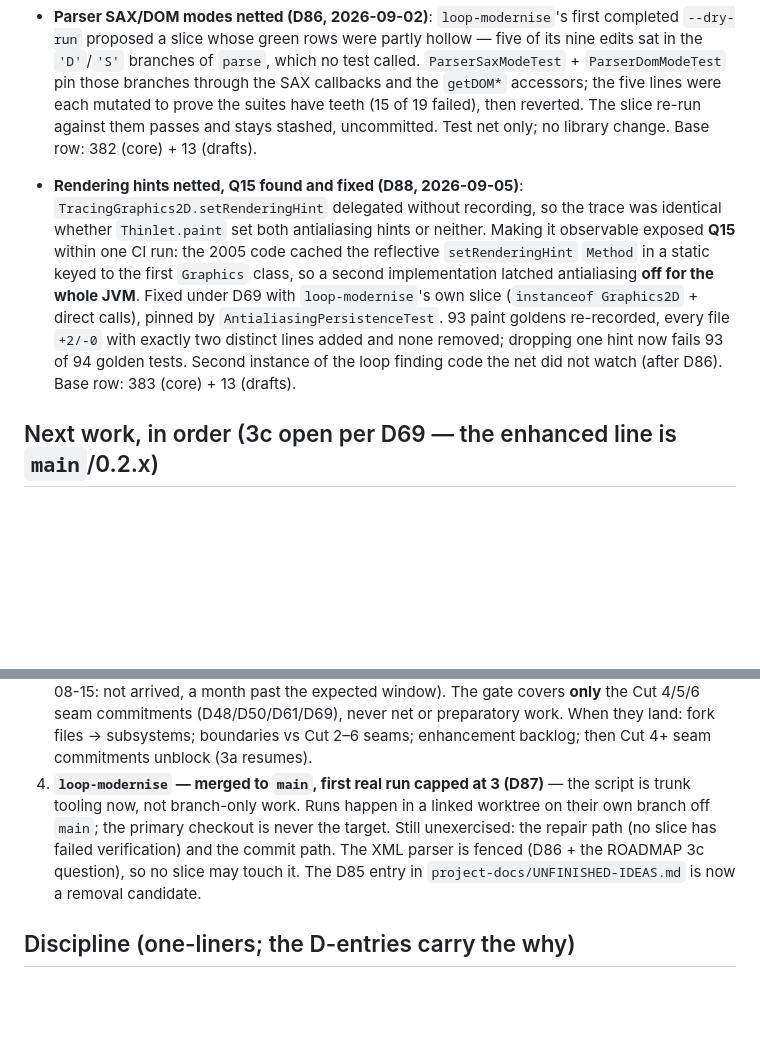
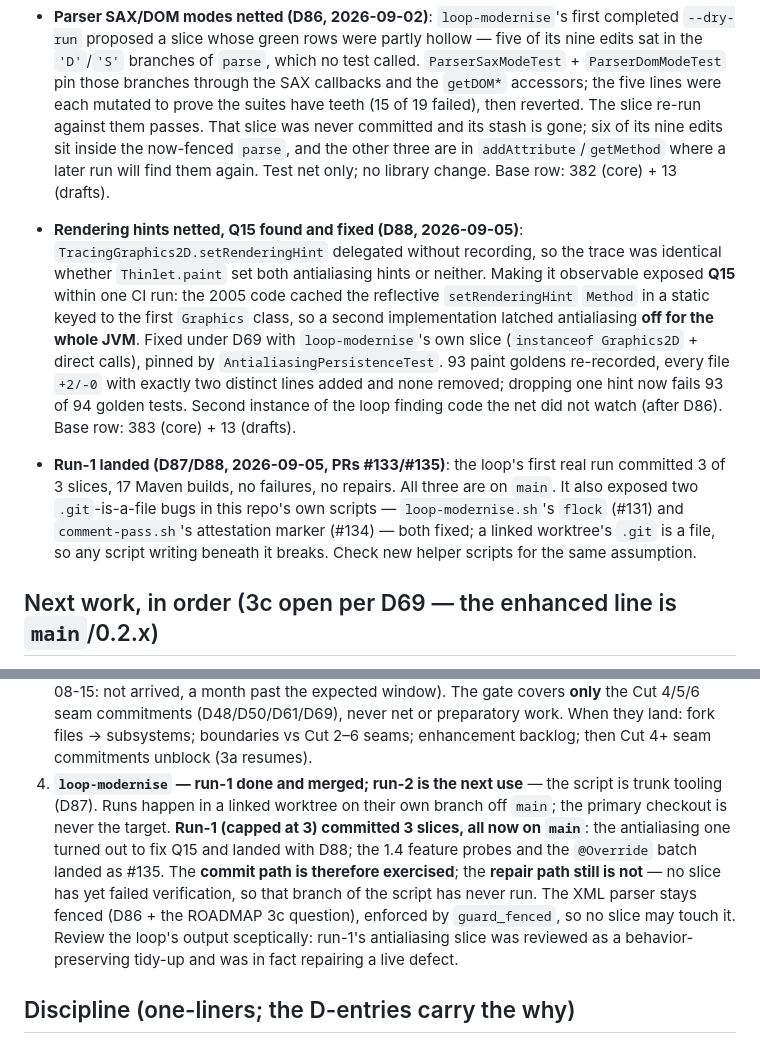
Before and after one commit to nomixer/thinlet-modernized, a Markdown page: .claude/NEXT-STEPS.md, 2 parts joined by grey strips. Drawn GitHub-style; blank space fills up the shorter version.

Commit message:
Bring the handoff current after run-1 (no code change) (#136)
The live handoff is the first thing a new session reads, and three of its claims
had gone false.

Item 4 said the first real run was still ahead and that the commit path was
unexercised. Run-1 has happened, committed 3 slices and merged them; the commit
path is exercised and only the repair path is not, because no slice has yet
failed verification. It now says which slices landed where, and adds the lesson
run-1 actually taught: review the loop's output sceptically, because its
antialiasing slice was reviewed as a behavior-preserving tidy-up while it was in
fact repairing a live defect.

The D86 bullet said that slice "stays stashed, uncommitted". The stash is gone.
It now records where those nine edits stand: six inside the fenced parse, three
outside it where a later run will find them again.

Added a run-1 state bullet, including the two .git-is-a-file bugs the run exposed
in this repo's own scripts, since the next helper script is liable to repeat it.
Header date moved with the content.

Base row re-run to confirm the count rather than carry it forward: 383 (core) +
13 (drafts).


Claude-Session: https://claude.ai/code/session_01XGsCtynxB2oAhtwonYF4Ek

Co-authored-by: Claude Opus 5 (1M context) <noreply@anthropic.com>

```diff
--- a/.claude/NEXT-STEPS.md
+++ b/.claude/NEXT-STEPS.md
@@ -112,8 +112,10 @@
   called. `ParserSaxModeTest` + `ParserDomModeTest` pin those branches through the
   SAX callbacks and the `getDOM*` accessors; the five lines were each mutated to
   prove the suites have teeth (15 of 19 failed), then reverted. The slice re-run
-  against them passes and stays stashed, uncommitted. Test net only; no library
-  change. Base row: 382 (core) + 13 (drafts).
+  against them passes. That slice was never committed and its stash is gone; six of
+  its nine edits sit inside the now-fenced `parse`, and the other three are in
+  `addAttribute`/`getMethod` where a later run will find them again. Test net only;
+  no library change. Base row: 382 (core) + 13 (drafts).
 
 - **Rendering hints netted, Q15 found and fixed (D88, 2026-09-05)**:
   `TracingGraphics2D.setRenderingHint` delegated without recording, so the trace was
@@ -126,6 +128,12 @@
   `+2/-0` with exactly two distinct lines added and none removed; dropping one hint
   now fails 93 of 94 golden tests. Second instance of the loop finding code the net
   did not watch (after D86). Base row: 383 (core) + 13 (drafts).
+- **Run-1 landed (D87/D88, 2026-09-05, PRs #133/#135)**: the loop's first real run
+  committed 3 of 3 slices, 17 Maven builds, no failures, no repairs. All three are
+  on `main`. It also exposed two `.git`-is-a-file bugs in this repo's own scripts —
+  `loop-modernise.sh`'s `flock` (#131) and `comment-pass.sh`'s attestation marker
+  (#134) — both fixed; a linked worktree's `.git` is a file, so any script writing
+  beneath it breaks. Check new helper scripts for the same assumption.
 
 ## Next work, in order (3c open per D69 — the enhanced line is `main`/0.2.x)
 
@@ -141,13 +149,17 @@
    covers **only** the Cut 4/5/6 seam commitments (D48/D50/D61/D69), never net or
    preparatory work. When they land: fork files → subsystems; boundaries vs Cut 2–6
    seams; enhancement backlog; then Cut 4+ seam commitments unblock (3a resumes).
-4. **`loop-modernise` — merged to `main`, first real run capped at 3 (D87)** —
-   the script is trunk tooling now, not branch-only work. Runs happen in a linked
-   worktree on their own branch off `main`; the primary checkout is never the
-   target. Still unexercised: the repair path (no slice has failed verification)
-   and the commit path. The XML parser is fenced (D86 + the ROADMAP 3c question),
-   so no slice may touch it. The D85 entry in `project-docs/UNFINISHED-IDEAS.md`
-   is now a removal candidate.
+4. **`loop-modernise` — run-1 done and merged; run-2 is the next use** — the
+   script is trunk tooling (D87). Runs happen in a linked worktree on their own
+   branch off `main`; the primary checkout is never the target. **Run-1 (capped at
+   3) committed 3 slices, all now on `main`**: the antialiasing one turned out to
+   fix Q15 and landed with D88; the 1.4 feature probes and the `@Override` batch
+   landed as #135. The **commit path is therefore exercised**; the **repair path
+   still is not** — no slice has yet failed verification, so that branch of the
+   script has never run. The XML parser stays fenced (D86 + the ROADMAP 3c
+   question), enforced by `guard_fenced`, so no slice may touch it. Review the
+   loop's output sceptically: run-1's antialiasing slice was reviewed as a
+   behavior-preserving tidy-up and was in fact repairing a live defect.
 
 ## Discipline (one-liners; the D-entries carry the why)
 
```
Also changed, not shown: other parts of .claude/NEXT-STEPS.md (+1 -1 lines).
